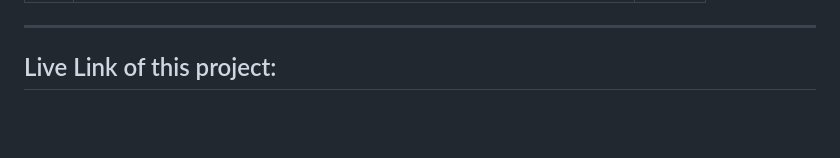
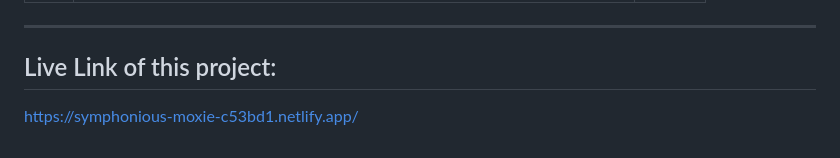
Before and after one commit to Masuddu216/Assignment_2_CocktailCraft_Bootstrap_JS_phitron, a Markdown page: README.md, the part around the change. GitHub-like rendering; blank space fills up the shorter version.

Commit message:
Link update2

```diff
--- a/README.md
+++ b/README.md
@@ -125,3 +125,5 @@ Clicking **Details** fetches full drink data via `/lookup.php?i={id}` and render
 ---
 
 ## Live Link of this project:
+
+https://symphonious-moxie-c53bd1.netlify.app/
```
